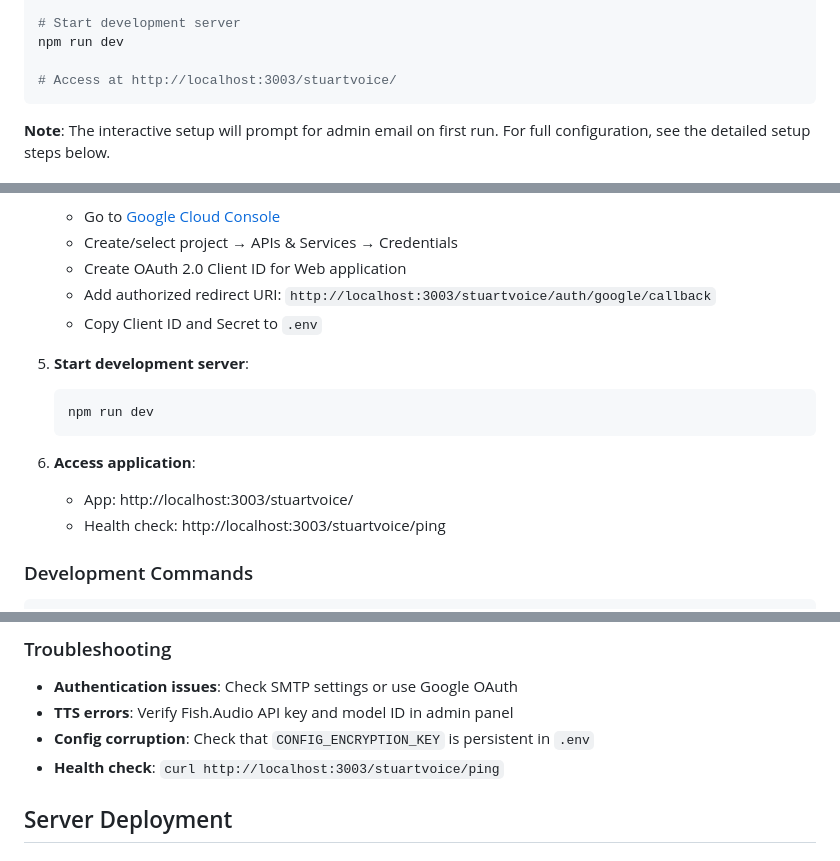
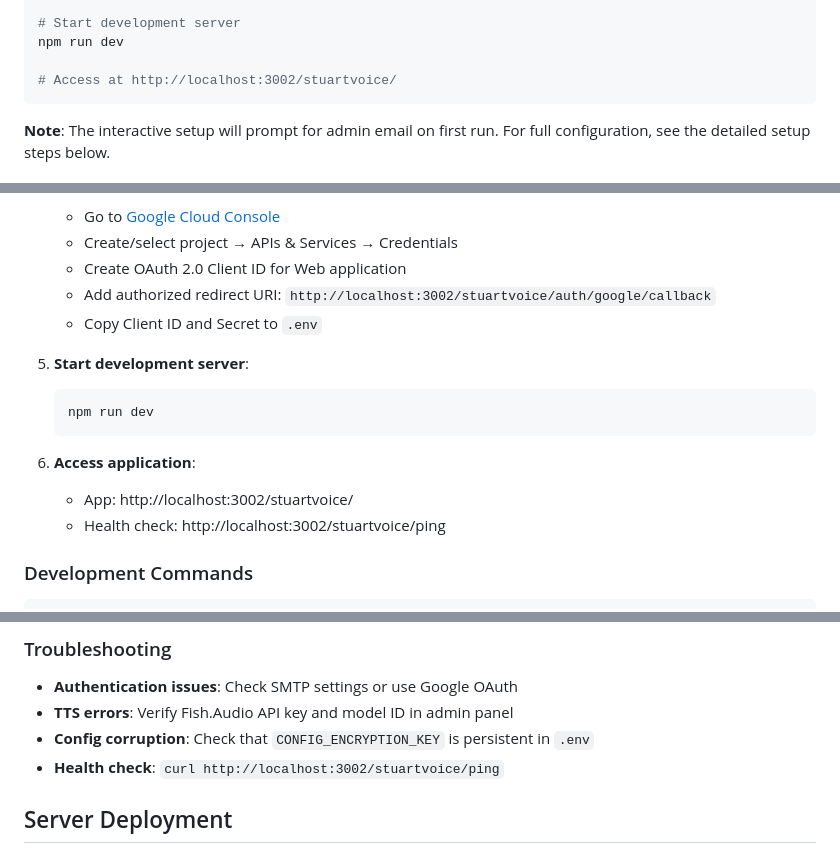
Before and after one commit to motamman/stuart-speaks, a Markdown page: README.md, 3 parts joined by grey strips. Rendered like a GitHub page.

````diff
--- a/README.md
+++ b/README.md
@@ -28,7 +28,7 @@ npm run build
 # Start development server
 npm run dev
 
-# Access at http://localhost:3003/stuartvoice/
+# Access at http://localhost:3002/stuartvoice/
 ```
 
 **Note**: The interactive setup will prompt for admin email on first run. For full configuration, see the detailed setup steps below.
@@ -88,7 +88,7 @@ npm run dev
    - Go to [Google Cloud Console](https://console.cloud.google.com/)
    - Create/select project → APIs & Services → Credentials
    - Create OAuth 2.0 Client ID for Web application
-   - Add authorized redirect URI: `http://localhost:3003/stuartvoice/auth/google/callback`
+   - Add authorized redirect URI: `http://localhost:3002/stuartvoice/auth/google/callback`
    - Copy Client ID and Secret to `.env`
 
 5. **Start development server**:
@@ -97,8 +97,8 @@ npm run dev
    ```
 
 6. **Access application**:
-   - App: http://localhost:3003/stuartvoice/
-   - Health check: http://localhost:3003/stuartvoice/ping
+   - App: http://localhost:3002/stuartvoice/
+   - Health check: http://localhost:3002/stuartvoice/ping
 
 ### Development Commands
 ```bash
@@ -118,7 +118,7 @@ Once logged in with admin email (set via `ADMIN_EMAIL` in `.env`):
 - **Authentication issues**: Check SMTP settings or use Google OAuth
 - **TTS errors**: Verify Fish.Audio API key and model ID in admin panel
 - **Config corruption**: Check that `CONFIG_ENCRYPTION_KEY` is persistent in `.env`
-- **Health check**: `curl http://localhost:3003/stuartvoice/ping`
+- **Health check**: `curl http://localhost:3002/stuartvoice/ping`
 
 ## Server Deployment
 
````
